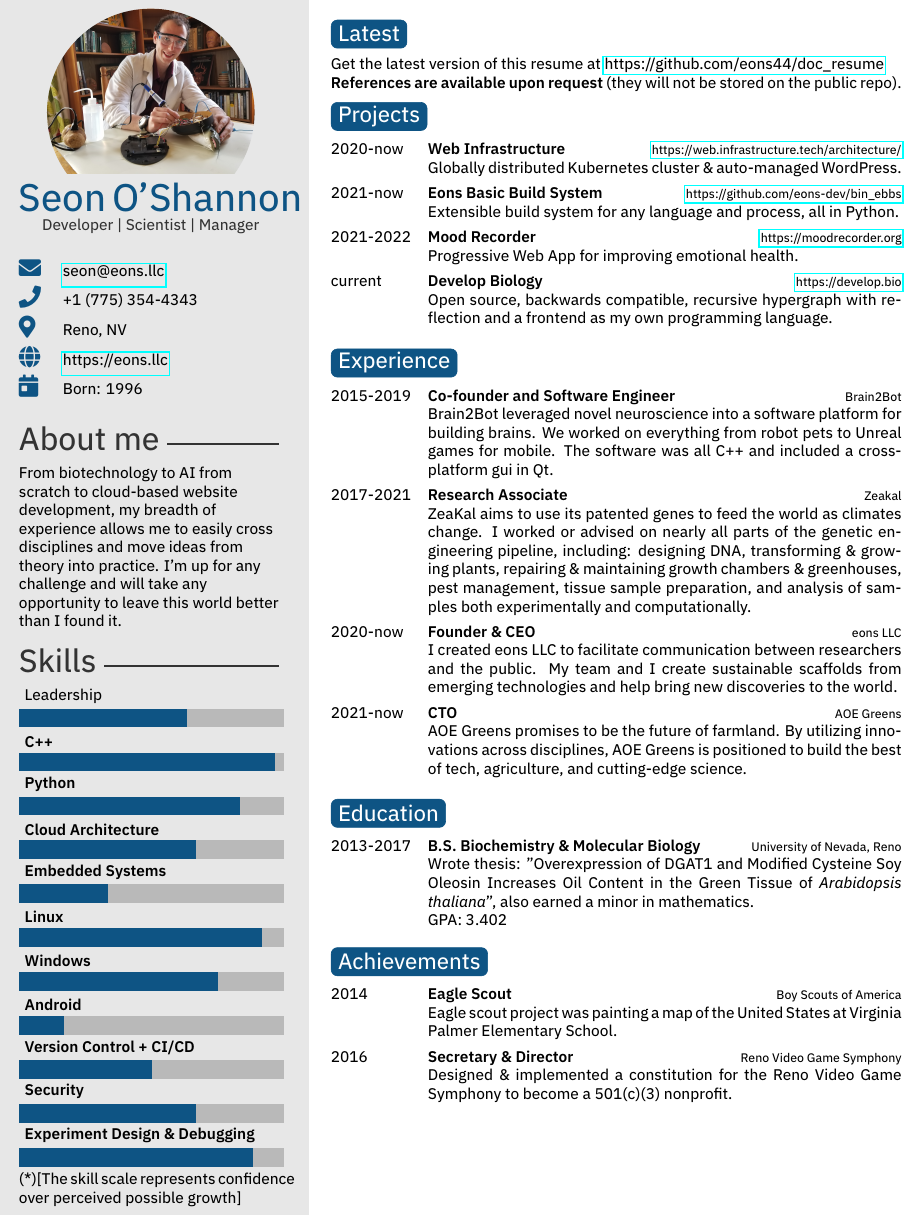
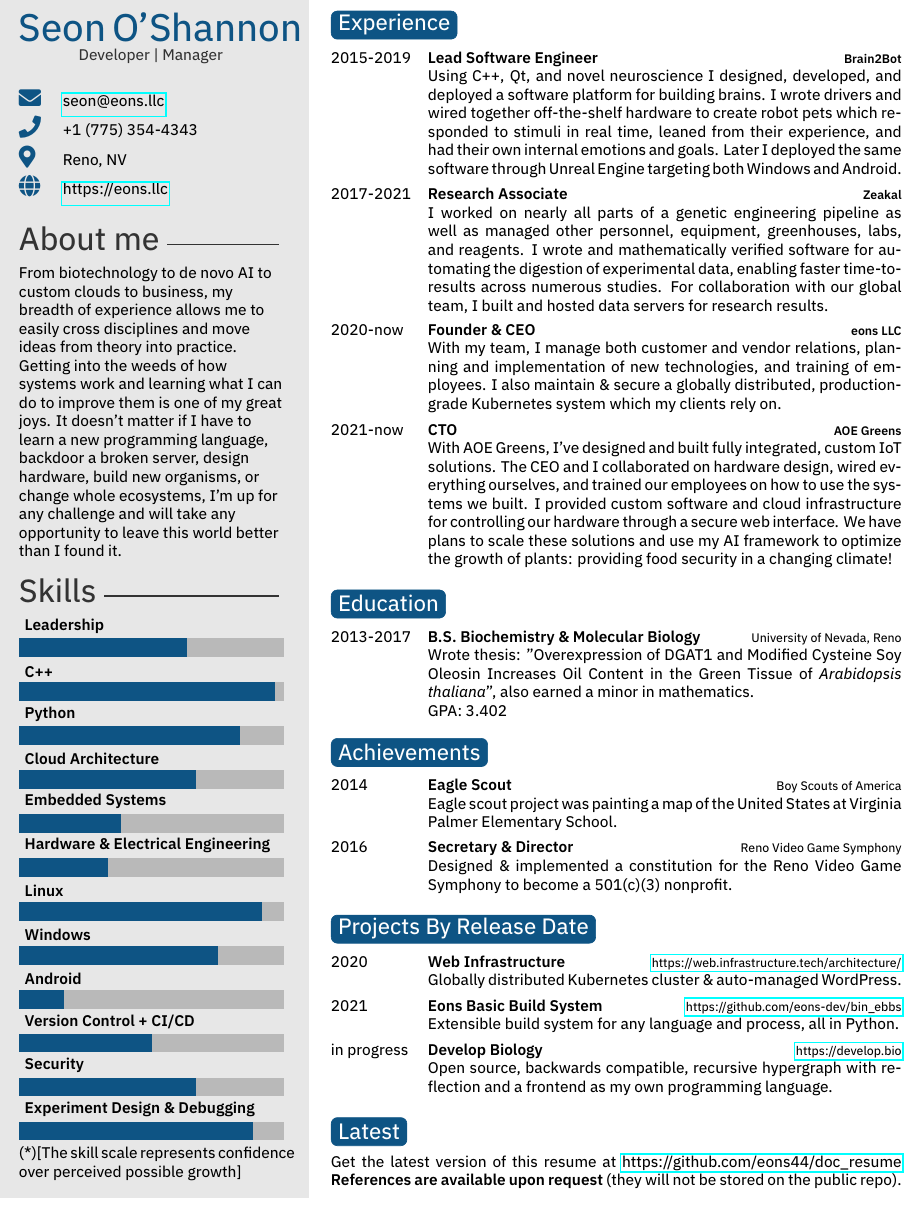
Before and after one commit to eons44/doc_resume, a LaTeX CV (src/main.tex): part of the page, cut so that both start at the same text. The pictures show the PDF file resume_seon-o'shannon.pdf that the author committed with the source.

Commit message:
emphasizes experience better

```diff
--- a/src/main.tex
+++ b/src/main.tex
@@ -27,12 +10,10 @@
 
 % If you don't need one or more of the below, just remove the content leaving the command, e.g. \cvnumberphone{}
 
-\profilepic{seon.jpg} % Profile picture
+% \profilepic{seon.jpg} % Profile picture
+\cvname{Seon O'Shannon} % Your name
+\cvjobtitle{\normalsize{\centerline{Developer | Manager}}} % Job title/career
 
-\cvname{Seon O'Shannon} % Your name
-\cvjobtitle{\normalsize{\centerline{Developer | Scientist | Manager}}} % Job title/career
-
-\cvdate{Born: 1996} % Date of birth
 \cvaddress{Reno, NV} % Short address/location, use \newline if more than 1 line is required
 \cvnumberphone{+1 (775) 354-4343} % Phone number
 \cvsite{https://eons.llc} % Personal website
@@ -46,14 +27,27 @@
 %	 ABOUT ME
 %----------------------------------------------------------------------------------------
 
+\aboutme{From biotechnology to de novo AI to custom clouds to business, my breadth of experience allows me to easily cross disciplines and move ideas from theory into practice. Getting into the weeds of how systems work and learning what I can do to improve them is one of my great joys. It doesn't matter if I have to learn a new programming language, backdoor a broken server, design hardware, build new organisms, or change whole ecosystems, I'm up for any challenge and will take any opportunity to leave this world better than I found it.}
 
-\aboutme{From biotechnology to AI from scratch to cloud-based website development, my breadth of experience allows me to easily cross disciplines and move ideas from theory into practice. I'm up for any challenge and will take any opportunity to leave this world better than I found it.}
 %----------------------------------------------------------------------------------------
 %	 SKILLS
 %----------------------------------------------------------------------------------------
 
 % Skill bar section, each skill must have a value between 0 an 6 (float)
-\skills{{\textbf{Experiment Design \& Debugging}/5.3},{\textbf{Security}/4},{\textbf{Version Control + CI/CD}/3},{\textbf{Android}/1},{\textbf{Windows}/4.5},{\textbf{Linux}/5.5},{\textbf{Embedded Systems}/2},{\textbf{Cloud Architecture}/4},{\textbf{Python}/5},{\textbf{C++}/5.8},{\texbf{Leadership}/3.8}}
+\skills{%
+	{\textbf{Experiment Design \& Debugging}/5.3},%
+	{\textbf{Security}/4},%
+	{\textbf{Version Control + CI/CD}/3},%
+	{\textbf{Android}/1},%
+	{\textbf{Windows}/4.5},%
+	{\textbf{Linux}/5.5},%
+	{\textbf{Hardware \& Electrical Engineering}/2},%
+	{\textbf{Embedded Systems}/2.3},%
+	{\textbf{Cloud Architecture}/4},%
+	{\textbf{Python}/5},%
+	{\textbf{C++}/5.8},%
+	{\textbf{Leadership}/3.8}%
+}
 
 %------------------------------------------------
 
@@ -90,25 +72,21 @@ Get the latest version of this resume at \href{https://github.com/eons44/doc\_re
-\section{Projects}
-
-\begin{twenty} % Environment for a short list with no descriptions
-	\twentyitem{2020-now}{Web Infrastructure}{\href{https://web.infrastructure.tech/architecture/}{https://web.infrastructure.tech/architecture/}}{Globally distributed Kubernetes cluster \& auto-managed WordPress.}
-	\twentyitem{2021-now}{Eons Basic Build System}{\href{https://github.com/eons-dev/bin\_ebbs}{https://github.com/eons-dev/bin\_ebbs}}{Extensible build system for any language and process, all in Python.}
-	\twentyitem{2021-2022}{Mood Recorder}{\href{https://moodrecorder.org}{https://moodrecorder.org}}{Progressive Web App for improving emotional health.}
-	\twentyitem{current}{Develop Biology}{\href{https://develop,bio}{https://develop.bio}}{Open source, backwards compatible, recursive hypergraph with reflection and a frontend as my own programming language.}
-	%\twentyitem{<dates>}{<title>}{<location>}{<description>}
-\end{twenty}
-
-
-%----------------------------------------------------------------------------------------
 %	 EXPERIENCE
 %----------------------------------------------------------------------------------------
 
 \section{Experience}
 
 \begin{twenty} % Environment for a list with descriptions
-	\twentyitem{2015-2019}{Co-founder and Software Engineer}{Brain2Bot}{Brain2Bot leveraged novel neuroscience into a software platform for building brains. We worked on everything from robot pets to Unreal games for mobile. The software was all C++ and included a cross-platform gui in Qt.}
-	\twentyitem{2017-2021}{Research Associate}{Zeakal}{ZeaKal aims to use its patented genes to feed the world as climates change. I worked or advised on nearly all parts of the genetic engineering pipeline, including: designing DNA, transforming \& growing plants, repairing \& maintaining growth chambers \& greenhouses, pest management, tissue sample preparation, and analysis of samples both experimentally and computationally.}
-	\twentyitem{2020-now}{Founder \& CEO}{eons LLC}{I created eons LLC to facilitate communication between researchers and the public. My team and I create sustainable scaffolds from emerging technologies and help bring new discoveries to the world.}
-	\twentyitem{2021-now}{CTO}{AOE Greens}{AOE Greens promises to be the future of farmland. By utilizing innovations across disciplines, AOE Greens is positioned to build the best of tech, agriculture, and cutting-edge science.}
+	\twentyitem{2015-2019}{Lead Software Engineer}{\textbf{Brain2Bot}}{%
+		Using C++, Qt, and novel neuroscience I designed, developed, and deployed a software platform for building brains. I wrote drivers and wired together off-the-shelf hardware to create robot pets which responded to stimuli in real time, leaned from their experience, and had their own internal emotions and goals. Later I deployed the same software through Unreal Engine targeting both Windows and Android.%
+	}
+	\twentyitem{2017-2021}{Research Associate}{\textbf{Zeakal}}{%
+		I worked on nearly all parts of a genetic engineering pipeline as well as managed other personnel, equipment, greenhouses, labs, and reagents. I wrote and mathematically verified software for automating the digestion of experimental data, enabling faster time-to-results across numerous studies. For collaboration with our global team, I built and hosted data servers for research results.%
+	}
+	\twentyitem{2020-now}{Founder \& CEO}{\textbf{eons LLC}}{%
+		With my team, I manage both customer and vendor relations, planning and implementation of new technologies, and training of employees. I also maintain \& secure a globally distributed, production-grade Kubernetes system which my clients rely on.%
+	}
+	\twentyitem{2021-now}{CTO}{\textbf{AOE Greens}}{%
+		With AOE Greens, I've designed and built fully integrated, custom IoT solutions. The CEO and I collaborated on hardware design, wired everything ourselves, and trained our employees on how to use the systems we built. I provided custom software and cloud infrastructure for controlling our hardware through a secure web interface. We have plans to scale these solutions and use my AI framework to optimize the growth of plants: providing food security in a changing climate!%
+	}
 	%\twentyitem{<dates>}{<title>}{<location>}{<description>}
 \end{twenty}
 
@@ -135,3 +113,8 @@ Get the latest version of this resume at \href{https://github.com/eons44/doc\_re
 	\twentyitem{2016}{Secretary \& Director}{Reno Video Game Symphony}{Designed \& implemented a constitution for the Reno Video Game Symphony to become a 501(c)(3) nonprofit.}
 \end{twenty}
 
+%----------------------------------------------------------------------------------------
+%	 PROJECTS
+%----------------------------------------------------------------------------------------
+
+\section{Projects By Release Date}
```
Also changed, not shown: inc/twentysecondcv.cls (+30 -11 lines), resume_seon-o'shannon.pdf, src/main.tex (58 more changed lines).
